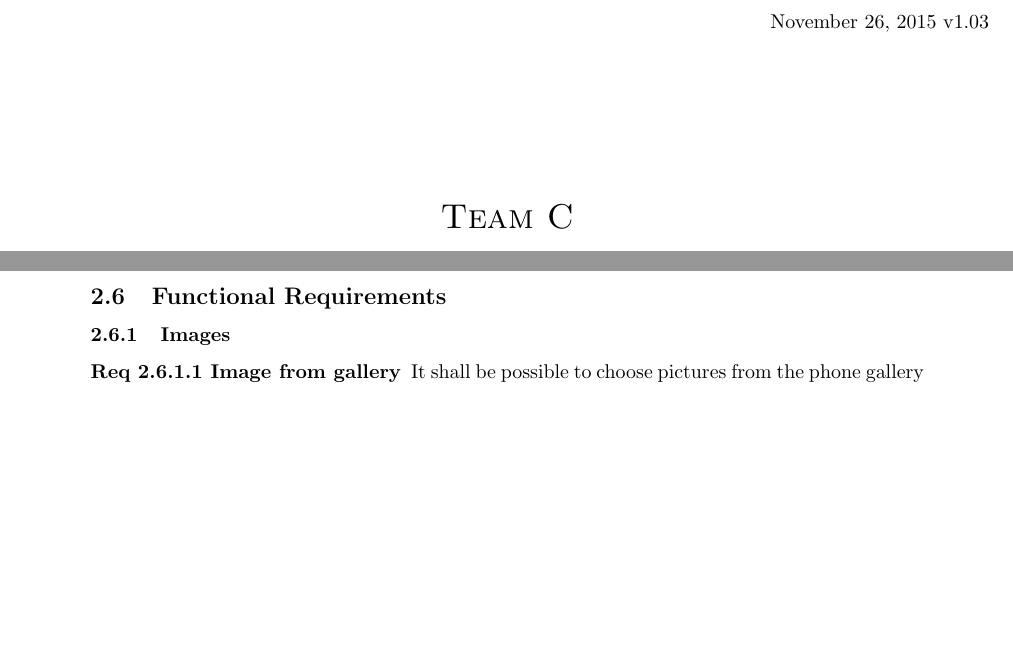
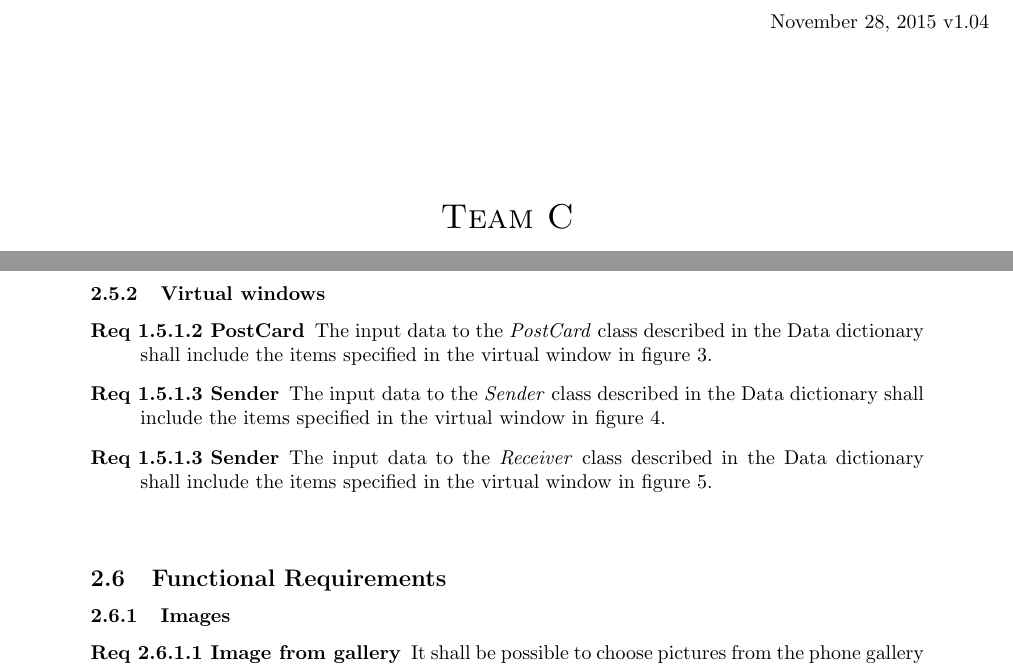
Before and after one commit to Mejvik/ETS170, a LaTeX document (System Requirements/sr.tex): two parts of pages 1 and 9 of 11 before the commit and two parts of pages 1 and 9 of 12 after it, joined at a grey line, cut so that both start at the same text, the shorter picture padded with empty space. Compiled offline with pdfLaTeX.

Commit message:
Included Virtual Windows in Data Requirements. Moved data req figures to separate folder. Forgot to increment version last time.

```diff
--- a/System Requirements/sr.tex
+++ b/System Requirements/sr.tex
@@ -23,7 +23,7 @@
 
 
 \begin{flushright}
-November 26, 2015 v1.03\\[3cm]
+November 28, 2015 v1.04\\[3cm]
 \end{flushright}
 
 
@@ -342,3 +332,15 @@ This class represents a printer. The printer is repsponsible for printing the ph
 \end{description}
 
 
+\subsubsection{Virtual windows}
+\begin {description}
+\item[Req 1.5.1.2 PostCard] The input data to the \textit{PostCard} class described in the Data dictionary shall include the items specified in the virtual window in figure \ref{fig:virtualwindows_postcard}.
+
+\item[Req 1.5.1.3 Sender] The input data to the \textit{Sender} class described in the Data dictionary shall include the items specified in the virtual window in figure \ref{fig:virtualwindows_sender}.
+
+\item[Req 1.5.1.3 Sender] The input data to the \textit{Receiver} class described in the Data dictionary shall include the items specified in the virtual window in figure \ref{fig:virtualwindows_receiver}.
+
+\end{description}
+\hfill
+%I'll leave this here for now in case a Latex ninja knows what to do. I want to put them in a row, not column.
+\begin{centering}
@@ -345,3 +366,5 @@ This class represents a printer. The printer is repsponsible for printing the ph
+\end{figure}
+\end{centering}
 
 \subsection{Functional Requirements}
 \subsubsection{Images}
```
Also changed, not shown: System Requirements/Data_figures/DataModel.pdf (renamed from System Requirements/DataModel.pdf), System Requirements/Data_figures/virtualwindows_postcard.pdf (added), System Requirements/Data_figures/virtualwindows_receiver.pdf (added), System Requirements/Data_figures/virtualwindows_sender.pdf (added), System Requirements/sr.pdf, System Requirements/sr.tex (31 more changed lines).
